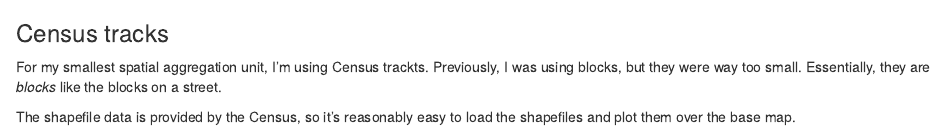
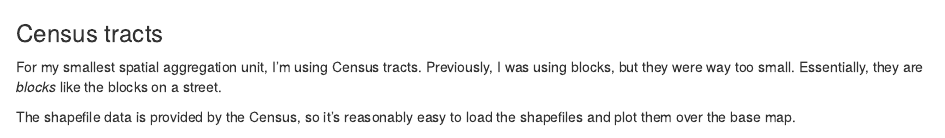
Before and after one commit to AmeliaMN/MapExplorations, an R Markdown document (MapExplorationsSummary.Rmd): the page in a window 1100 px wide, from 380 px down. Rendered offline with R 4.5, knitr and Pandoc, with nearby package versions; some code elsewhere in the file could not run offline.

Commit message:
readme and spellcheck

````diff
--- a/MapExplorationsSummary.Rmd
+++ b/MapExplorationsSummary.Rmd
@@ -44,9 +44,9 @@ map1 <- ggmap(map1)
 map1
 ```
 
-### Census tracks
+### Census tracts
 
-For my smallest spatial aggregation unit, I'm using Census trackts. Previously, I was using blocks, but they were way too small. Essentially, they are *blocks* like the blocks on a street.
+For my smallest spatial aggregation unit, I'm using Census tracts. Previously, I was using blocks, but they were way too small. Essentially, they are *blocks* like the blocks on a street.
 
 The shapefile data is provided by the Census, so it's reasonably easy to load the shapefiles and plot them over the base map.
 ```{r}
````
Also changed, not shown: README.md (added), 1 other file.
